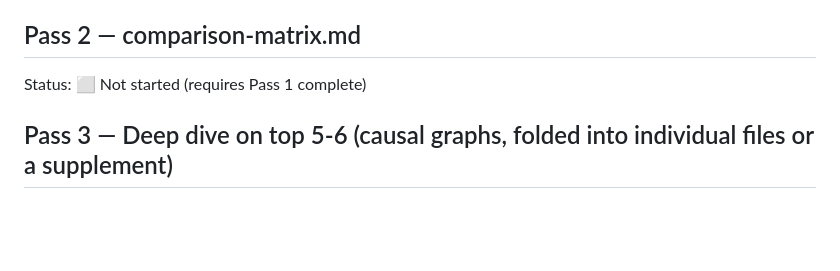
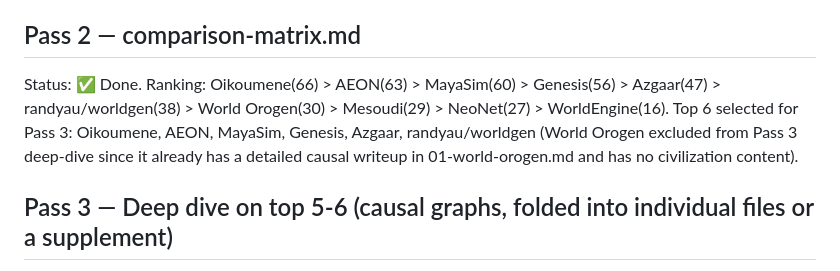
Before and after one commit to gusk2020/world-viewer, a Markdown page: research/prior-art/PROGRESS.md, the part around the change. Rendered like a GitHub page; blank space fills up the shorter version.

```diff
--- a/research/prior-art/PROGRESS.md
+++ b/research/prior-art/PROGRESS.md
@@ -29,7 +29,7 @@ Tracking document for the先行実装・競合・研究実装 survey. This file
 **Note:** All 10 Haiku fact-extraction agents have completed. Factsheets live in /tmp/prior-art-clones/ (outside the repo, ephemeral — if this session ends, factsheets are LOST and would need to be regenerated by re-running the same fact-extraction agent prompts, or by re-reading the cloned repos directly). Remaining work is Sonnet writing the final research/prior-art/NN-*.md files from these factsheets, then Pass 2-7.
 
 ## Pass 2 — comparison-matrix.md
-Status: ⬜ Not started (requires Pass 1 complete)
+Status: ✅ Done. Ranking: Oikoumene(66) > AEON(63) > MayaSim(60) > Genesis(56) > Azgaar(47) > randyau/worldgen(38) > World Orogen(30) > Mesoudi(29) > NeoNet(27) > WorldEngine(16). Top 6 selected for Pass 3: Oikoumene, AEON, MayaSim, Genesis, Azgaar, randyau/worldgen (World Orogen excluded from Pass 3 deep-dive since it already has a detailed causal writeup in 01-world-orogen.md and has no civilization content).
 
 ## Pass 3 — Deep dive on top 5-6 (causal graphs, folded into individual files or a supplement)
 Status: ⬜ Not started
```
Also changed, not shown: research/prior-art/comparison-matrix.md (added, +79 -0 lines).
